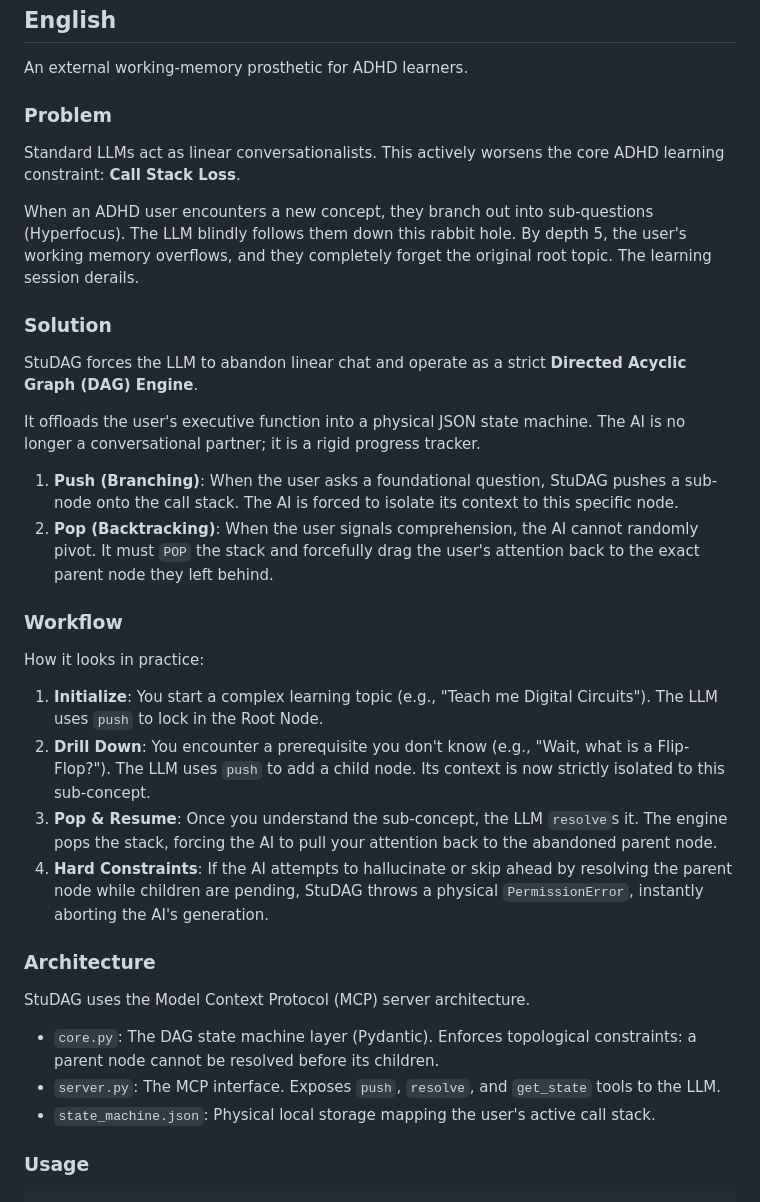
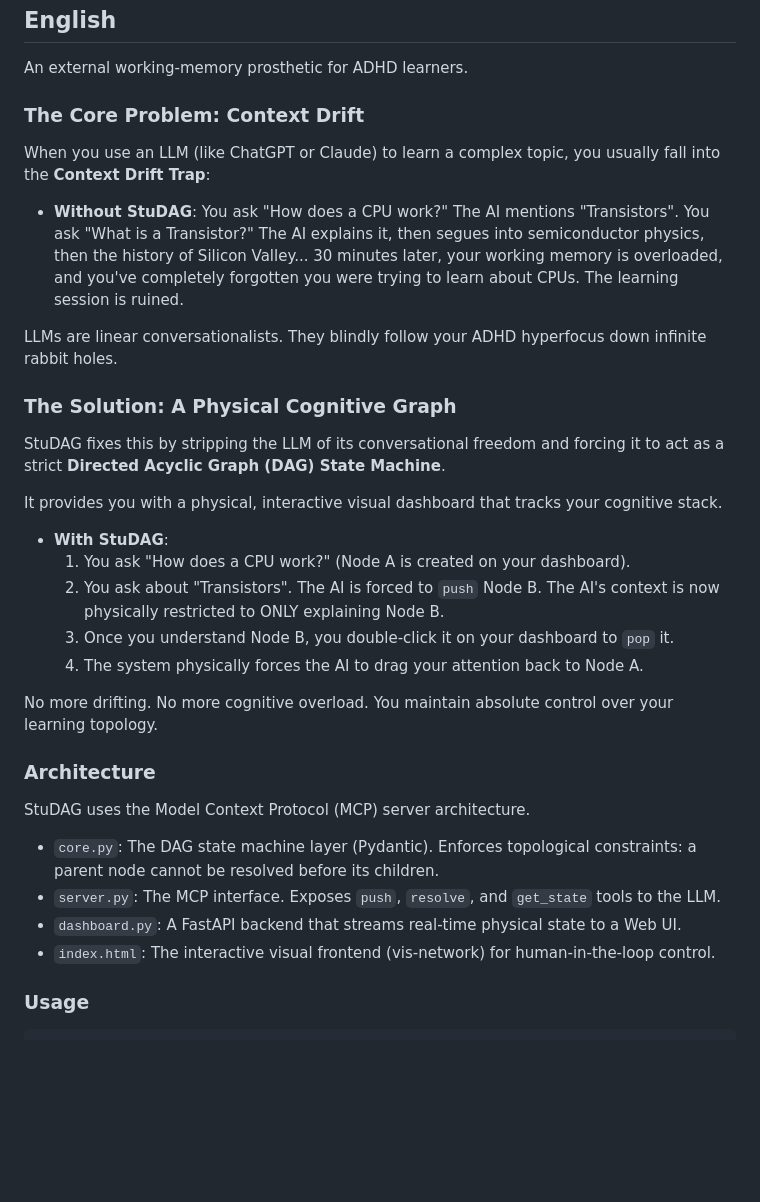
Before and after one commit to Kayla-Cheung/StuDAG, a Markdown page: README.md, the part around one of its changes. GitHub-like rendering; blank space fills up the shorter version.

Commit message:
docs: rewrite problem and solution using a concrete Before vs After CPU example

````diff
--- a/README.md
+++ b/README.md
@@ -8,34 +8,33 @@
 
 An external working-memory prosthetic for ADHD learners.
 
-### Problem
-Standard LLMs act as linear conversationalists. This actively worsens the core ADHD learning constraint: **Call Stack Loss**.
+### The Core Problem: Context Drift
+When you use an LLM (like ChatGPT or Claude) to learn a complex topic, you usually fall into the **Context Drift Trap**:
 
-When an ADHD user encounters a new concept, they branch out into sub-questions (Hyperfocus). The LLM blindly follows them down this rabbit hole. By depth 5, the user's working memory overflows, and they completely forget the original root topic. The learning session derails.
+- **Without StuDAG**: You ask "How does a CPU work?" The AI mentions "Transistors". You ask "What is a Transistor?" The AI explains it, then segues into semiconductor physics, then the history of Silicon Valley... 30 minutes later, your working memory is overloaded, and you've completely forgotten you were trying to learn about CPUs. The learning session is ruined.
 
-### Solution
-StuDAG forces the LLM to abandon linear chat and operate as a strict **Directed Acyclic Graph (DAG) Engine**.
+LLMs are linear conversationalists. They blindly follow your ADHD hyperfocus down infinite rabbit holes.
 
-It offloads the user's executive function into a physical JSON state machine. The AI is no longer a conversational partner; it is a rigid progress tracker.
+### The Solution: A Physical Cognitive Graph
+StuDAG fixes this by stripping the LLM of its conversational freedom and forcing it to act as a strict **Directed Acyclic Graph (DAG) State Machine**.
 
-1. **Push (Branching)**: When the user asks a foundational question, StuDAG pushes a sub-node onto the call stack. The AI is forced to isolate its context to this specific node.
-2. **Pop (Backtracking)**: When the user signals comprehension, the AI cannot randomly pivot. It must `POP` the stack and forcefully drag the user's attention back to the exact parent node they left behind.
+It provides you with a physical, interactive visual dashboard that tracks your cognitive stack.
 
-### Workflow
+- **With StuDAG**:
+  1. You ask "How does a CPU work?" (Node A is created on your dashboard).
+  2. You ask about "Transistors". The AI is forced to `push` Node B. The AI's context is now physically restricted to ONLY explaining Node B.
+  3. Once you understand Node B, you double-click it on your dashboard to `pop` it.
+  4. The system physically forces the AI to drag your attention back to Node A.
 
-How it looks in practice:
-
-1. **Initialize**: You start a complex learning topic (e.g., "Teach me Digital Circuits"). The LLM uses `push` to lock in the Root Node.
-2. **Drill Down**: You encounter a prerequisite you don't know (e.g., "Wait, what is a Flip-Flop?"). The LLM uses `push` to add a child node. Its context is now strictly isolated to this sub-concept.
-3. **Pop & Resume**: Once you understand the sub-concept, the LLM `resolve`s it. The engine pops the stack, forcing the AI to pull your attention back to the abandoned parent node.
-4. **Hard Constraints**: If the AI attempts to hallucinate or skip ahead by resolving the parent node while children are pending, StuDAG throws a physical `PermissionError`, instantly aborting the AI's generation.
+No more drifting. No more cognitive overload. You maintain absolute control over your learning topology.
 
 ### Architecture
 StuDAG uses the Model Context Protocol (MCP) server architecture.
 
 - `core.py`: The DAG state machine layer (Pydantic). Enforces topological constraints: a parent node cannot be resolved before its children.
 - `server.py`: The MCP interface. Exposes `push`, `resolve`, and `get_state` tools to the LLM.
-- `state_machine.json`: Physical local storage mapping the user's active call stack.
+- `dashboard.py`: A FastAPI backend that streams real-time physical state to a Web UI.
+- `index.html`: The interactive visual frontend (vis-network) for human-in-the-loop control.
 
 ### Usage
 ```bash
````
Also changed, not shown: other parts of README.md (+16 -17 lines).
